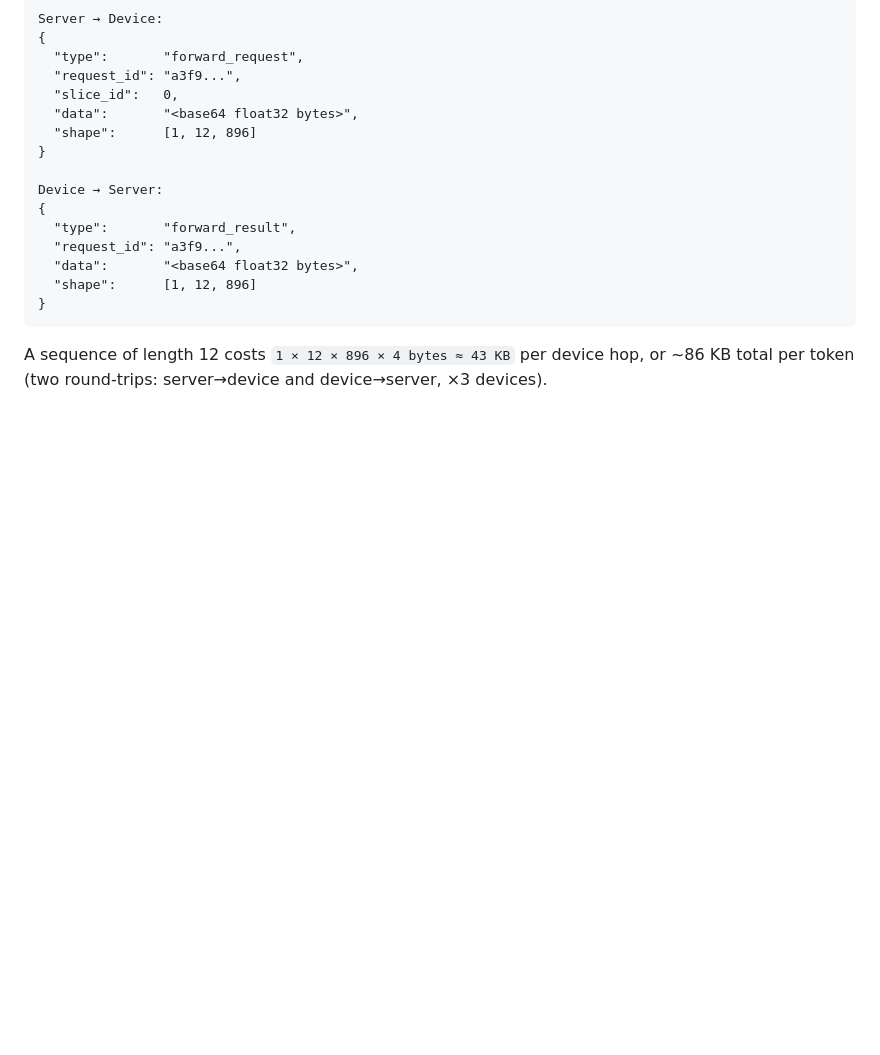
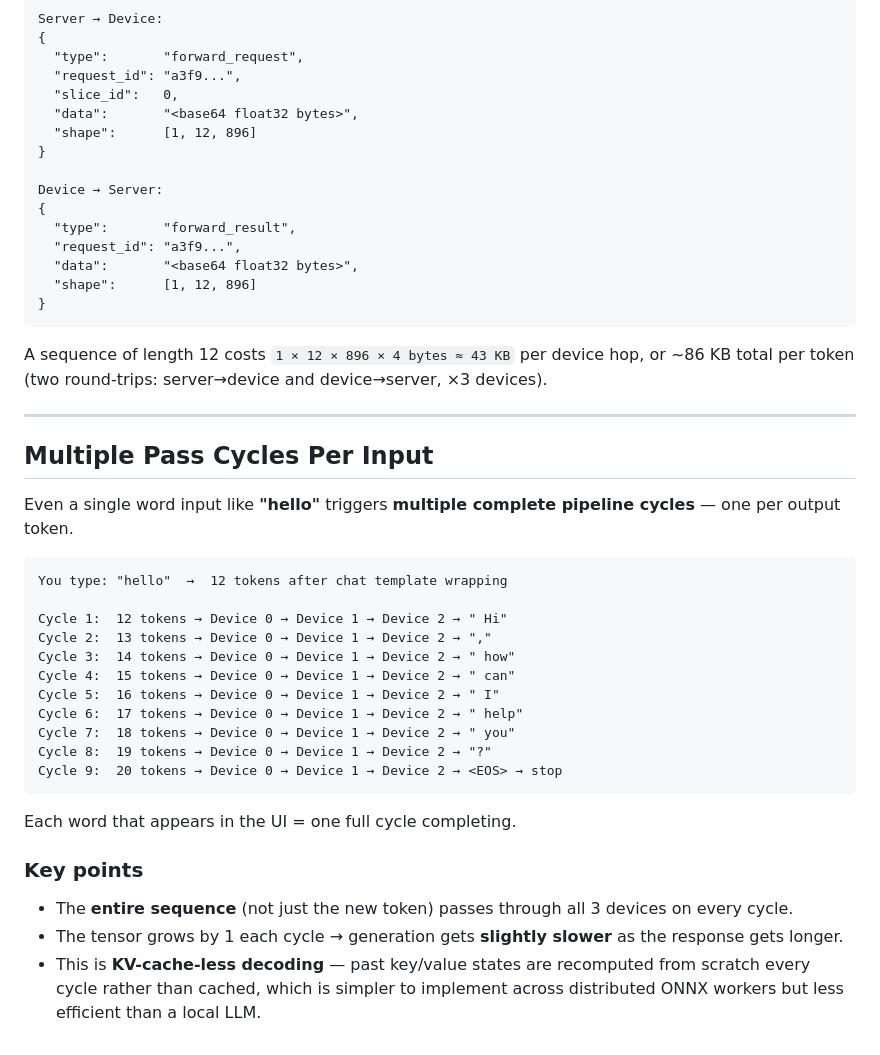
Before and after one commit to anshuman-rai-27/Sangam, a Markdown page: docs/inference-flow.md, the part around the change. Rendered like a GitHub page; blank space fills up the shorter version.

Commit message:
Add multiple pass cycles section to inference flow doc

````diff
--- a/docs/inference-flow.md
+++ b/docs/inference-flow.md
@@ -140,3 +140,31 @@ Device → Server:
 ```
 
 A sequence of length 12 costs `1 × 12 × 896 × 4 bytes ≈ 43 KB` per device hop, or ~86 KB total per token (two round-trips: server→device and device→server, ×3 devices).
+
+---
+
+## Multiple Pass Cycles Per Input
+
+Even a single word input like **"hello"** triggers **multiple complete pipeline cycles** — one per output token.
+
+```
+You type: "hello"  →  12 tokens after chat template wrapping
+
+Cycle 1:  12 tokens → Device 0 → Device 1 → Device 2 → " Hi"
+Cycle 2:  13 tokens → Device 0 → Device 1 → Device 2 → ","
+Cycle 3:  14 tokens → Device 0 → Device 1 → Device 2 → " how"
+Cycle 4:  15 tokens → Device 0 → Device 1 → Device 2 → " can"
+Cycle 5:  16 tokens → Device 0 → Device 1 → Device 2 → " I"
+Cycle 6:  17 tokens → Device 0 → Device 1 → Device 2 → " help"
+Cycle 7:  18 tokens → Device 0 → Device 1 → Device 2 → " you"
+Cycle 8:  19 tokens → Device 0 → Device 1 → Device 2 → "?"
+Cycle 9:  20 tokens → Device 0 → Device 1 → Device 2 → <EOS> → stop
+```
+
+Each word that appears in the UI = one full cycle completing.
+
+### Key points
+
+- The **entire sequence** (not just the new token) passes through all 3 devices on every cycle.
+- The tensor grows by 1 each cycle → generation gets **slightly slower** as the response gets longer.
+- This is **KV-cache-less decoding** — past key/value states are recomputed from scratch every cycle rather than cached, which is simpler to implement across distributed ONNX workers but less efficient than a local LLM.
````
